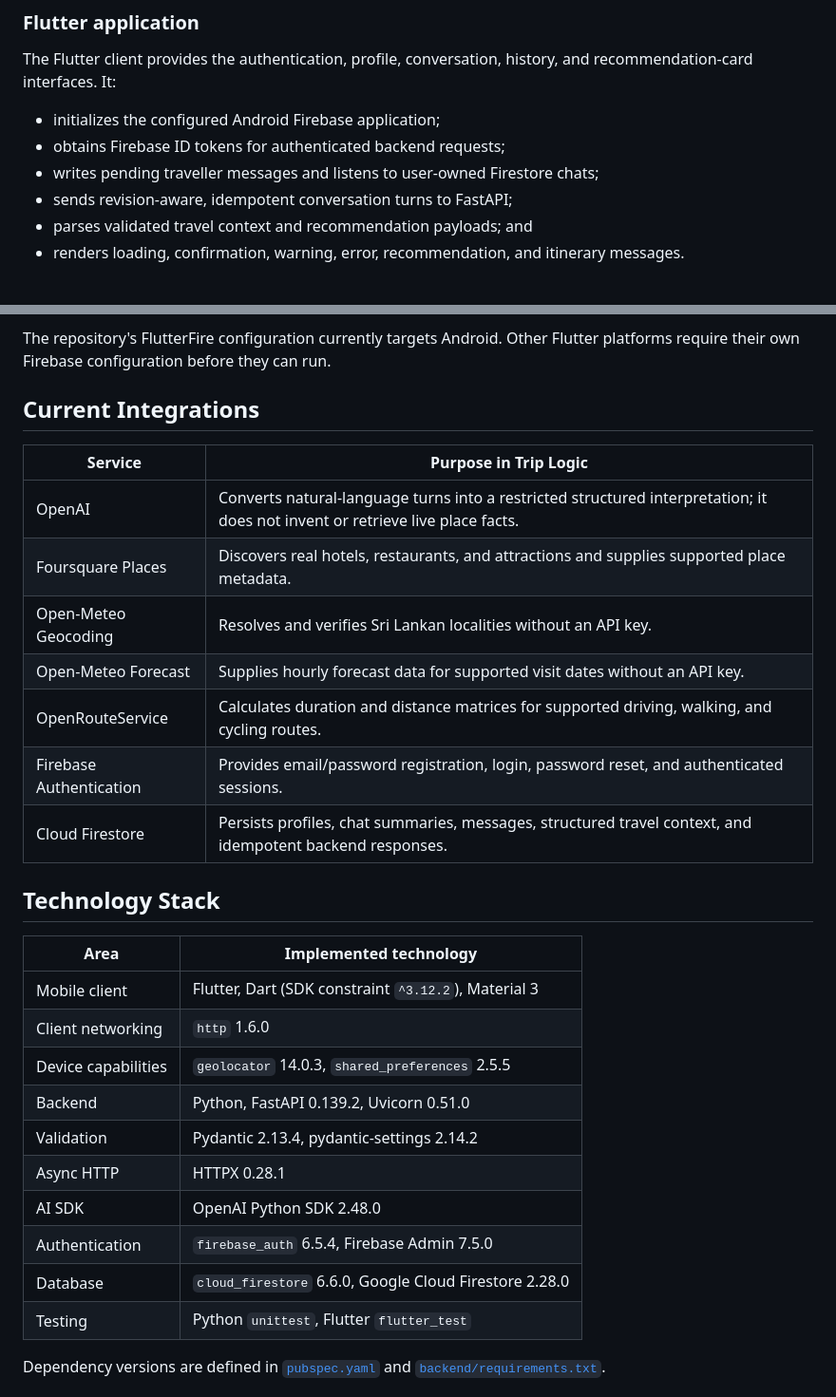
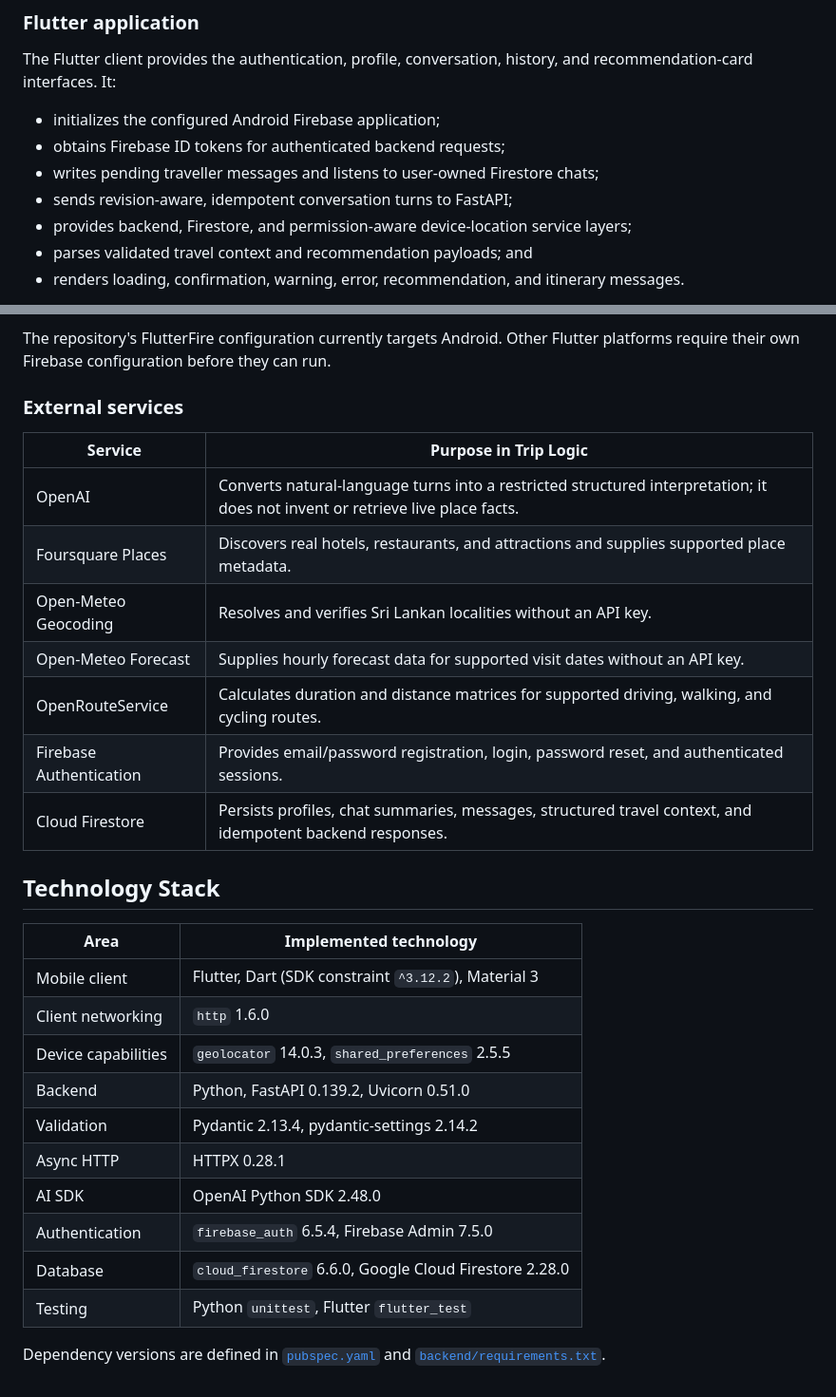
Before and after one commit to DillonFernandez/TripLogic, a Markdown page: README.md, 2 parts joined by grey strips. Shown at 95% size. Rendered like a GitHub page.

```diff
--- a/README.md
+++ b/README.md
@@ -57,6 +102,7 @@ The Flutter client provides the authentication, profile, conversation, history,
 - obtains Firebase ID tokens for authenticated backend requests;
 - writes pending traveller messages and listens to user-owned Firestore chats;
 - sends revision-aware, idempotent conversation turns to FastAPI;
+- provides backend, Firestore, and permission-aware device-location service layers;
 - parses validated travel context and recommendation payloads; and
 - renders loading, confirmation, warning, error, recommendation, and itinerary messages.
 
@@ -83,32 +129,32 @@ Firebase Authentication supplies the client session and ID token verified by Fir
 
 The repository's FlutterFire configuration currently targets Android. Other Flutter platforms require their own Firebase configuration before they can run.
 
-## Current Integrations
+### External services
 
-| Service | Purpose in Trip Logic |
-| --- | --- |
-| OpenAI | Converts natural-language turns into a restricted structured interpretation; it does not invent or retrieve live place facts. |
-| Foursquare Places | Discovers real hotels, restaurants, and attractions and supplies supported place metadata. |
-| Open-Meteo Geocoding | Resolves and verifies Sri Lankan localities without an API key. |
-| Open-Meteo Forecast | Supplies hourly forecast data for supported visit dates without an API key. |
-| OpenRouteService | Calculates duration and distance matrices for supported driving, walking, and cycling routes. |
-| Firebase Authentication | Provides email/password registration, login, password reset, and authenticated sessions. |
-| Cloud Firestore | Persists profiles, chat summaries, messages, structured travel context, and idempotent backend responses. |
+| Service                 | Purpose in Trip Logic                                                                                                         |
+| ----------------------- | ----------------------------------------------------------------------------------------------------------------------------- |
+| OpenAI                  | Converts natural-language turns into a restricted structured interpretation; it does not invent or retrieve live place facts. |
+| Foursquare Places       | Discovers real hotels, restaurants, and attractions and supplies supported place metadata.                                    |
+| Open-Meteo Geocoding    | Resolves and verifies Sri Lankan localities without an API key.                                                               |
+| Open-Meteo Forecast     | Supplies hourly forecast data for supported visit dates without an API key.                                                   |
+| OpenRouteService        | Calculates duration and distance matrices for supported driving, walking, and cycling routes.                                 |
+| Firebase Authentication | Provides email/password registration, login, password reset, and authenticated sessions.                                      |
+| Cloud Firestore         | Persists profiles, chat summaries, messages, structured travel context, and idempotent backend responses.                     |
 
 ## Technology Stack
 
-| Area | Implemented technology |
-| --- | --- |
-| Mobile client | Flutter, Dart (SDK constraint `^3.12.2`), Material 3 |
-| Client networking | `http` 1.6.0 |
-| Device capabilities | `geolocator` 14.0.3, `shared_preferences` 2.5.5 |
-| Backend | Python, FastAPI 0.139.2, Uvicorn 0.51.0 |
-| Validation | Pydantic 2.13.4, pydantic-settings 2.14.2 |
-| Async HTTP | HTTPX 0.28.1 |
-| AI SDK | OpenAI Python SDK 2.48.0 |
-| Authentication | `firebase_auth` 6.5.4, Firebase Admin 7.5.0 |
-| Database | `cloud_firestore` 6.6.0, Google Cloud Firestore 2.28.0 |
-| Testing | Python `unittest`, Flutter `flutter_test` |
+| Area                | Implemented technology                                 |
+| ------------------- | ------------------------------------------------------ |
+| Mobile client       | Flutter, Dart (SDK constraint `^3.12.2`), Material 3   |
+| Client networking   | `http` 1.6.0                                           |
+| Device capabilities | `geolocator` 14.0.3, `shared_preferences` 2.5.5        |
+| Backend             | Python, FastAPI 0.139.2, Uvicorn 0.51.0                |
+| Validation          | Pydantic 2.13.4, pydantic-settings 2.14.2              |
+| Async HTTP          | HTTPX 0.28.1                                           |
+| AI SDK              | OpenAI Python SDK 2.48.0                               |
+| Authentication      | `firebase_auth` 6.5.4, Firebase Admin 7.5.0            |
+| Database            | `cloud_firestore` 6.6.0, Google Cloud Firestore 2.28.0 |
+| Testing             | Python `unittest`, Flutter `flutter_test`              |
 
 Dependency versions are defined in [`pubspec.yaml`](pubspec.yaml) and [`backend/requirements.txt`](backend/requirements.txt).
 
```
Also changed, not shown: other parts of README.md (+85 -34 lines).
